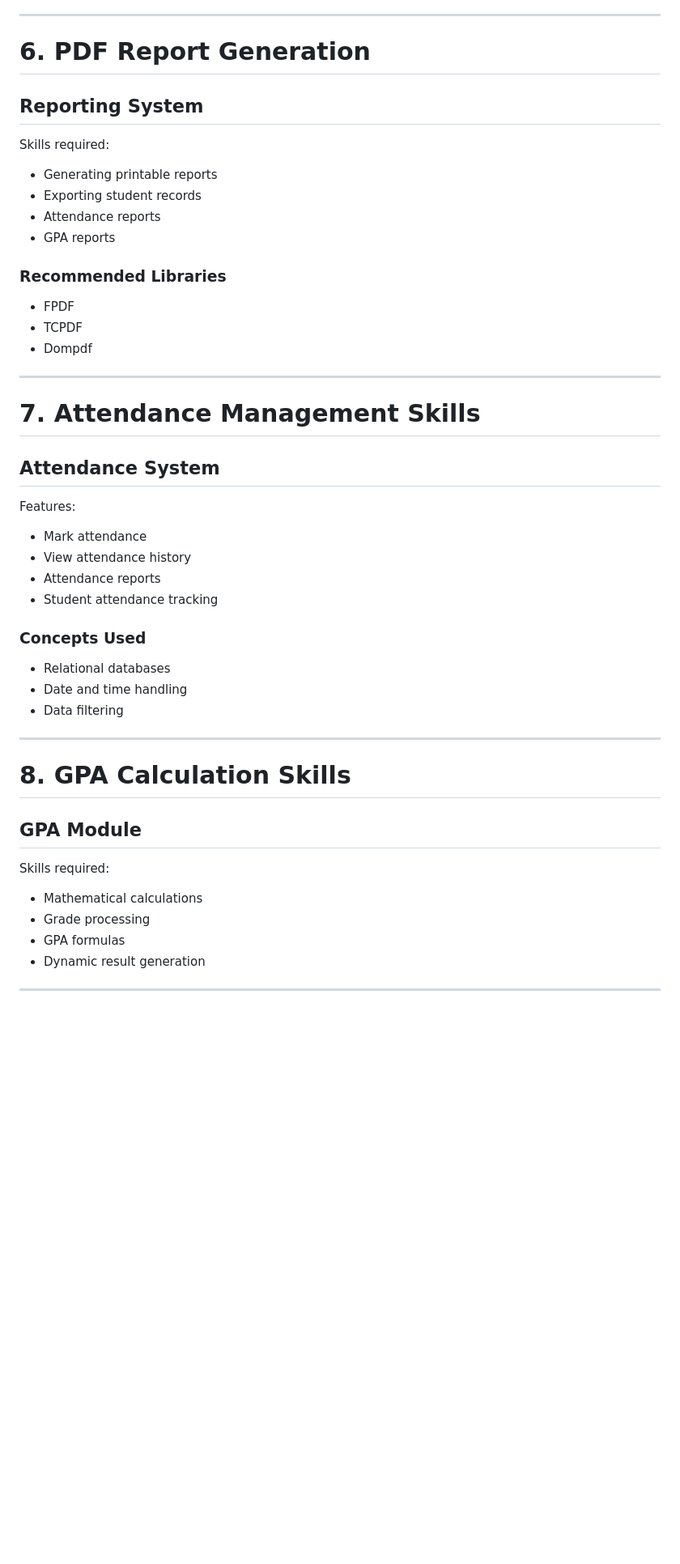
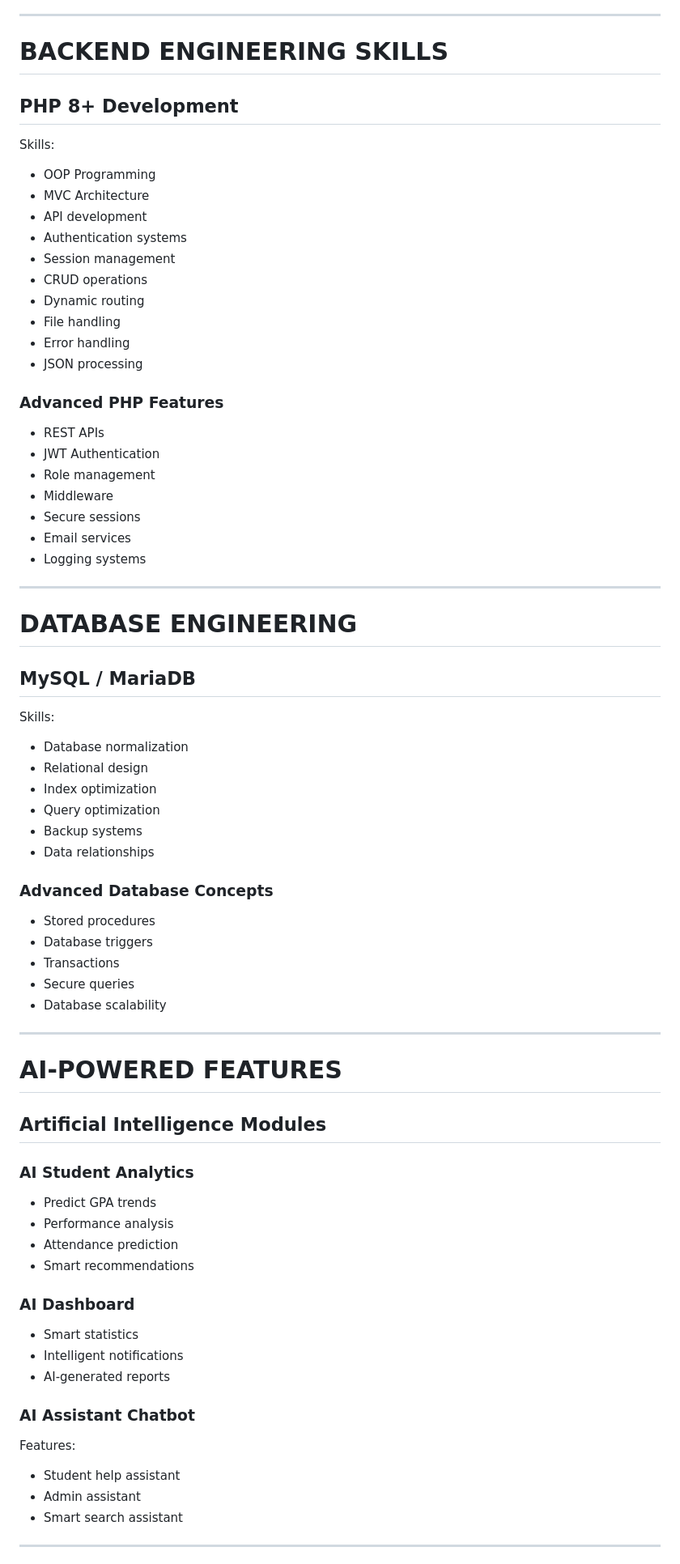
Before and after one commit to DrCodE-10/sims, a Markdown page: skills.md, the part around one of its changes. Shown at 81% size. GitHub-like rendering; blank space fills up the shorter version.

Commit message:
Revamp SIMS with AI features and modern design
Updated the SIMS project to reflect a new vision and advanced features, including AI integration, modern UI/UX design, and enhanced backend capabilities.

```diff
--- a/skills.md
+++ b/skills.md
@@ -116,46 +116,72 @@ Skills required:
 
 ---
 
-# 6. PDF Report Generation
+# BACKEND ENGINEERING SKILLS
 
-## Reporting System
-Skills required:
-- Generating printable reports
-- Exporting student records
-- Attendance reports
-- GPA reports
+## PHP 8+ Development
+Skills:
+- OOP Programming
+- MVC Architecture
+- API development
+- Authentication systems
+- Session management
+- CRUD operations
+- Dynamic routing
+- File handling
+- Error handling
+- JSON processing
 
-### Recommended Libraries
-- FPDF
-- TCPDF
-- Dompdf
+### Advanced PHP Features
+- REST APIs
+- JWT Authentication
+- Role management
+- Middleware
+- Secure sessions
+- Email services
+- Logging systems
 
 ---
 
-# 7. Attendance Management Skills
+# DATABASE ENGINEERING
 
-## Attendance System
-Features:
-- Mark attendance
-- View attendance history
-- Attendance reports
-- Student attendance tracking
+## MySQL / MariaDB
+Skills:
+- Database normalization
+- Relational design
+- Index optimization
+- Query optimization
+- Backup systems
+- Data relationships
 
-### Concepts Used
-- Relational databases
-- Date and time handling
-- Data filtering
+### Advanced Database Concepts
+- Stored procedures
+- Database triggers
+- Transactions
+- Secure queries
+- Database scalability
 
 ---
 
-# 8. GPA Calculation Skills
+# AI-POWERED FEATURES
 
-## GPA Module
-Skills required:
-- Mathematical calculations
-- Grade processing
-- GPA formulas
-- Dynamic result generation
+## Artificial Intelligence Modules
+
+### AI Student Analytics
+- Predict GPA trends
+- Performance analysis
+- Attendance prediction
+- Smart recommendations
+
+### AI Dashboard
+- Smart statistics
+- Intelligent notifications
+- AI-generated reports
+
+### AI Assistant Chatbot
+Features:
+- Student help assistant
+- Admin assistant
+- Smart search assistant
 
 ---
 
```
Also changed, not shown: other parts of skills.md (+243 -226 lines).
